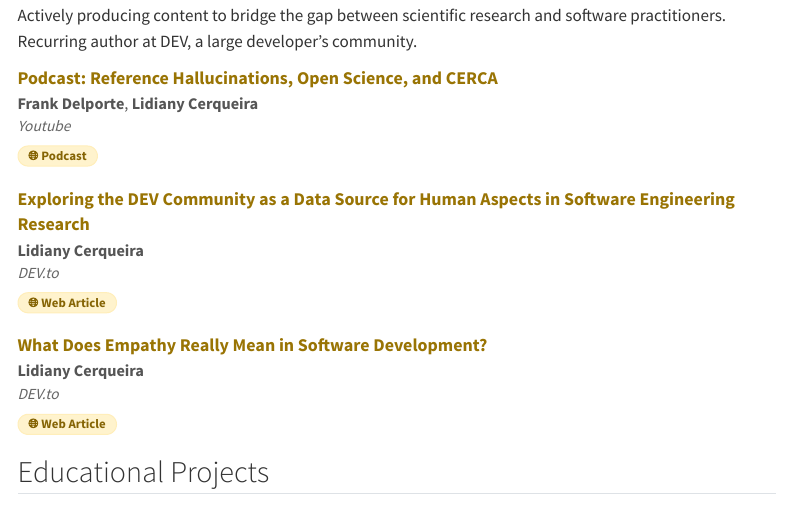
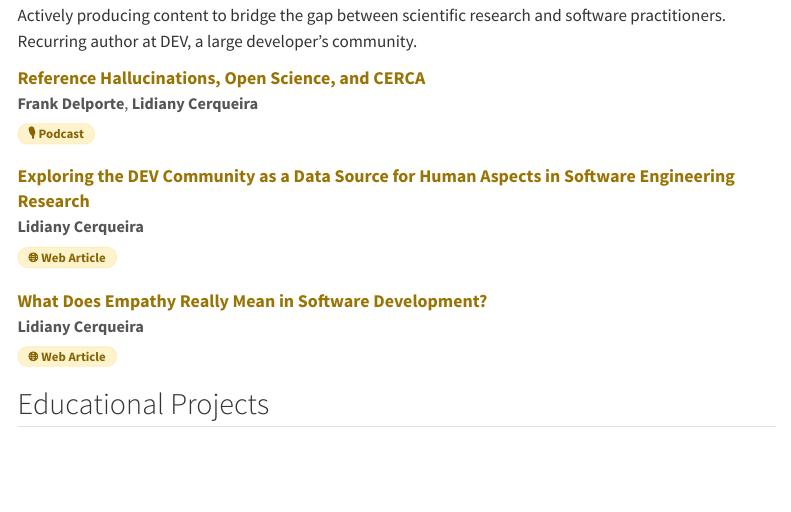
Before and after one commit to lidianycs/lidianycs.github.io, a Quarto document (outreach.qmd): the page in a window 1100 px wide, from 350 px down. Rendered offline with R 4.5, knitr and Pandoc in place of Quarto, with nearby package versions; menus at the side of the page are left out.

Commit message:
Updating content

```diff
--- a/outreach.qmd
+++ b/outreach.qmd
@@ -18,18 +18,14 @@ Actively producing content to bridge the gap between scientific research and sof
 Recurring author at DEV, a large developer's community.
 
 ::: {.pub-item}
-[Podcast: Reference Hallucinations, Open Science, and CERCA](https://www.youtube.com/watch?v=QVN57j1zcik){.pub-title .pub-title-web}
+[Reference Hallucinations, Open Science, and CERCA](https://www.youtube.com/watch?v=QVN57j1zcik){.pub-title .pub-title-web}
 
 ::: {.pub-authors}
 **Frank Delporte**, **Lidiany Cerqueira**
 :::
 
-::: {.pub-venue}
-Youtube
-:::
-
 ::: {.pub-badges}
-[🌐 Podcast]{.badge .badge-web}
+[🎙️ Podcast]{.badge .badge-web}
 :::
 
 :::
@@ -39,10 +35,6 @@ Youtube
 
 ::: {.pub-authors}
 **Lidiany Cerqueira**
-:::
-
-::: {.pub-venue}
-DEV.to
 :::
 
 ::: {.pub-badges}
@@ -56,10 +48,6 @@ DEV.to
 
 ::: {.pub-authors}
 **Lidiany Cerqueira**
-:::
-
-::: {.pub-venue}
-DEV.to
 :::
 
 ::: {.pub-badges}
```
